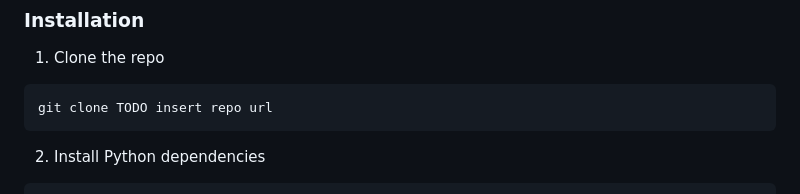
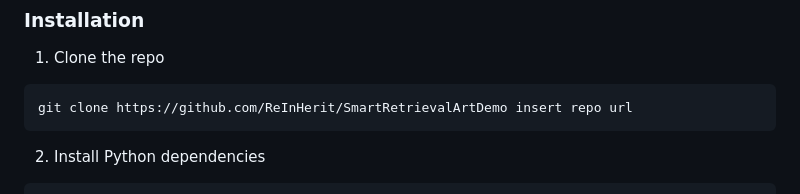
Before and after one commit to ReInHerit/SmartRetrievalArtDemo, a Markdown page: README.md, the part around the change. GitHub-like rendering.

Commit message:
FIX: improved README.md

````diff
--- a/README.md
+++ b/README.md
@@ -53,7 +53,7 @@ A conda installation guide for linux systems can be found [here](https://docs.co
 
 1. Clone the repo
 ```sh
-git clone TODO insert repo url
+git clone https://github.com/ReInHerit/SmartRetrievalArtDemo insert repo url
 ```
 2. Install Python dependencies
 ```sh
````
